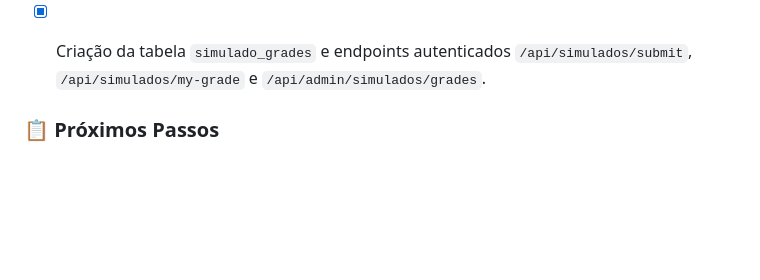
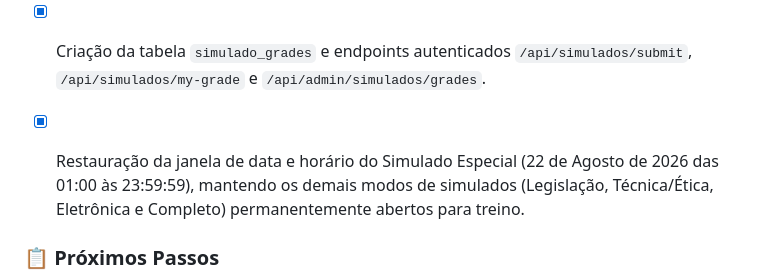
Before and after one commit to JonasGolart/stackfab-ondas-conhecimento-site, a Markdown page: PROGRESS.md, the part around the change. GitHub-like rendering; blank space fills up the shorter version.

Commit message:
docs(progress): registra reativacao da janela de data do simulado especial

```diff
--- a/PROGRESS.md
+++ b/PROGRESS.md
@@ -39,6 +39,7 @@
 - [x] Implementação do Simulado Especial de Fim de Curso no Portal do Participante com 20 questões oficiais (7 Ética, 7 Legislação, 6 Eletrônica), gabarito detalhado apenas no final e modal informativo restrito à janela de 22 de Agosto de 2026 (01:00 às 23:59).
 - [x] Criação do Quadro de Notas no Dashboard Admin com KPIs de aprovação, listagem detalhada por aluno e exportação em formato CSV.
 - [x] Criação da tabela `simulado_grades` e endpoints autenticados `/api/simulados/submit`, `/api/simulados/my-grade` e `/api/admin/simulados/grades`.
+- [x] Restauração da janela de data e horário do Simulado Especial (22 de Agosto de 2026 das 01:00 às 23:59:59), mantendo os demais modos de simulados (Legislação, Técnica/Ética, Eletrônica e Completo) permanentemente abertos para treino.
 
 ### 📋 Próximos Passos
 1. Acompanhar a sincronização do deploy contínuo automático no painel do Coolify.
```
